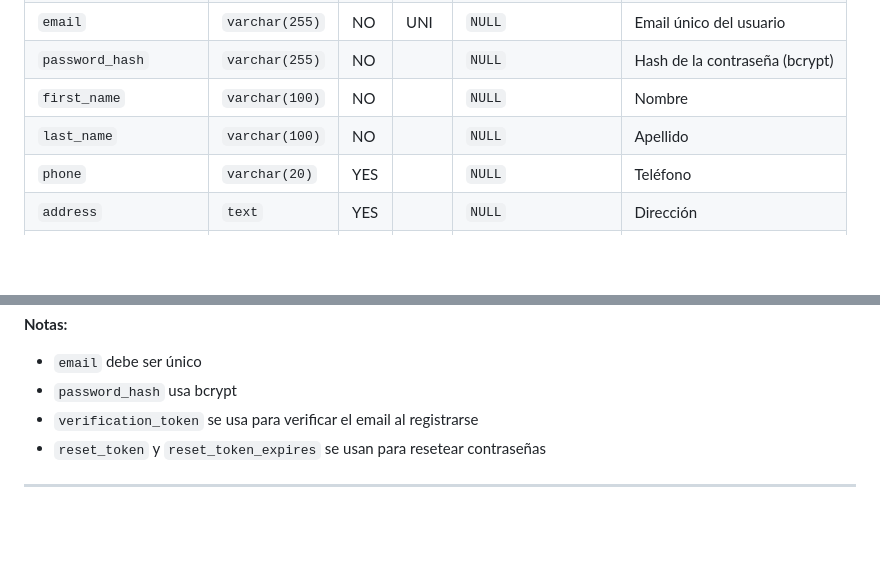
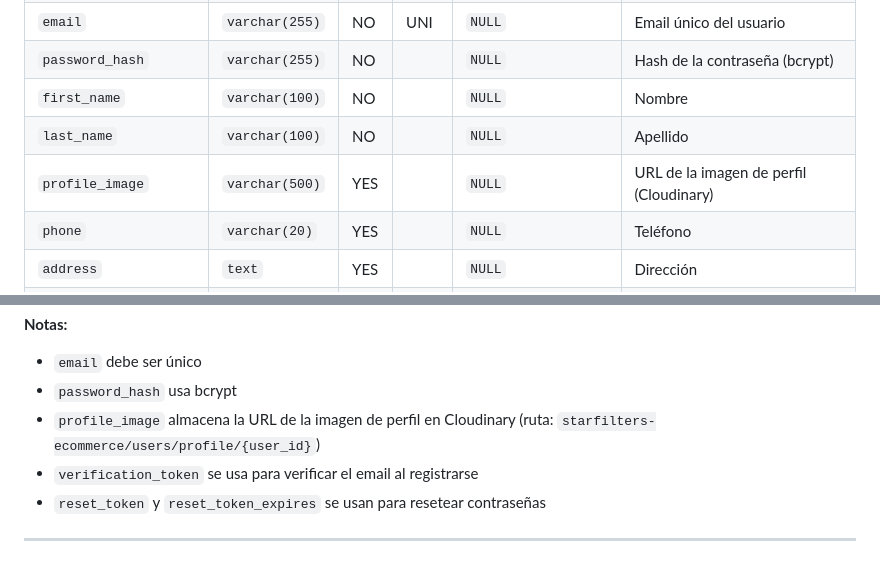
Before and after one commit to imsoft/Starfilters-Ecommerce, a Markdown page: docs/database/ESTRUCTURA_BASE_DATOS.md, 2 parts joined by grey strips. Rendered like a GitHub page; blank space fills up the shorter version.

```diff
--- a/docs/database/ESTRUCTURA_BASE_DATOS.md
+++ b/docs/database/ESTRUCTURA_BASE_DATOS.md
@@ -527,6 +527,7 @@ Esta documentación describe la estructura completa de la base de datos del sist
 | `password_hash` | `varchar(255)` | NO | | `NULL` | Hash de la contraseña (bcrypt) |
 | `first_name` | `varchar(100)` | NO | | `NULL` | Nombre |
 | `last_name` | `varchar(100)` | NO | | `NULL` | Apellido |
+| `profile_image` | `varchar(500)` | YES | | `NULL` | URL de la imagen de perfil (Cloudinary) |
 | `phone` | `varchar(20)` | YES | | `NULL` | Teléfono |
 | `address` | `text` | YES | | `NULL` | Dirección |
 | `city` | `varchar(100)` | YES | | `NULL` | Ciudad |
@@ -555,6 +556,7 @@ Esta documentación describe la estructura completa de la base de datos del sist
 **Notas:**
 - `email` debe ser único
 - `password_hash` usa bcrypt
+- `profile_image` almacena la URL de la imagen de perfil en Cloudinary (ruta: `starfilters-ecommerce/users/profile/{user_id}`)
 - `verification_token` se usa para verificar el email al registrarse
 - `reset_token` y `reset_token_expires` se usan para resetear contraseñas
 
```
Also changed, not shown: docs/DEPLOY_VPS_PASO_A_PASO.md (+13 -0 lines), docs/database/DATABASE_SETUP.md (+20 -3 lines).
